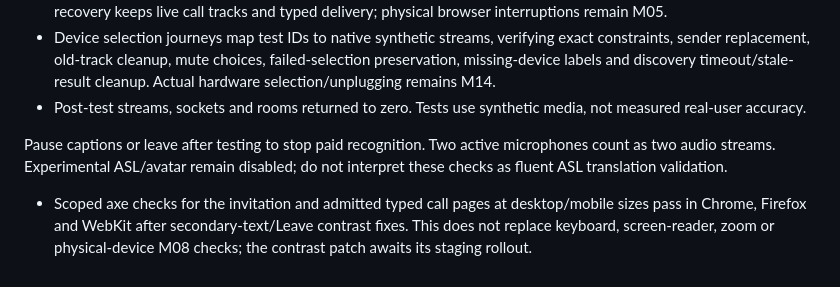
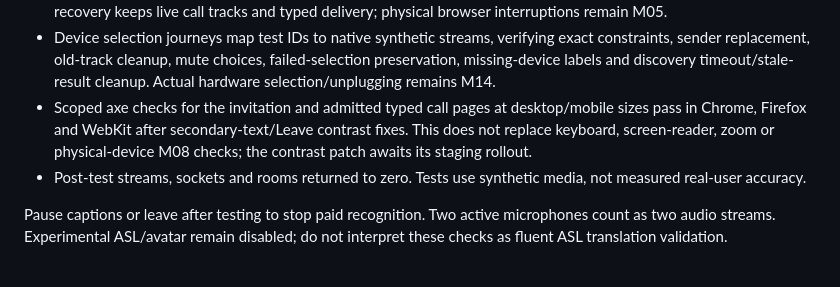
Before and after one commit to HiruyWorku/Tandem-Senior_IS, a Markdown page: docs/MANUAL_TEST_CHECKLIST.md, the part around the change. Rendered like a GitHub page.

```diff
--- a/docs/MANUAL_TEST_CHECKLIST.md
+++ b/docs/MANUAL_TEST_CHECKLIST.md
@@ -45,8 +45,7 @@ Since the 2026-10-08 release, choose **Start captions** on each microphone you w
 - Media recovery journeys cover denied/deferred permission, retry in both roles, signing preview, capture restart, retained mute choices, stopped old tracks and discarded late grants after page exit. Expired reconnects stop local capture and keep the draft.
 - Browser audio setup/resume/cleanup deadlines are covered with hung-operation fixtures. Native audio resume recovery keeps live call tracks and typed delivery; physical browser interruptions remain M05.
 - Device selection journeys map test IDs to native synthetic streams, verifying exact constraints, sender replacement, old-track cleanup, mute choices, failed-selection preservation, missing-device labels and discovery timeout/stale-result cleanup. Actual hardware selection/unplugging remains M14.
+- Scoped axe checks for the invitation and admitted typed call pages at desktop/mobile sizes pass in Chrome, Firefox and WebKit after secondary-text/Leave contrast fixes. This does not replace keyboard, screen-reader, zoom or physical-device M08 checks; the contrast patch awaits its staging rollout.
 - Post-test streams, sockets and rooms returned to zero. Tests use synthetic media, not measured real-user accuracy.
 
 Pause captions or leave after testing to stop paid recognition. Two active microphones count as two audio streams. Experimental ASL/avatar remain disabled; do not interpret these checks as fluent ASL translation validation.
-
-- Scoped axe checks for the invitation and admitted typed call pages at desktop/mobile sizes pass in Chrome, Firefox and WebKit after secondary-text/Leave contrast fixes. This does not replace keyboard, screen-reader, zoom or physical-device M08 checks; the contrast patch awaits its staging rollout.
```
Also changed, not shown: docs/RESUME.md (+2 -0 lines).
